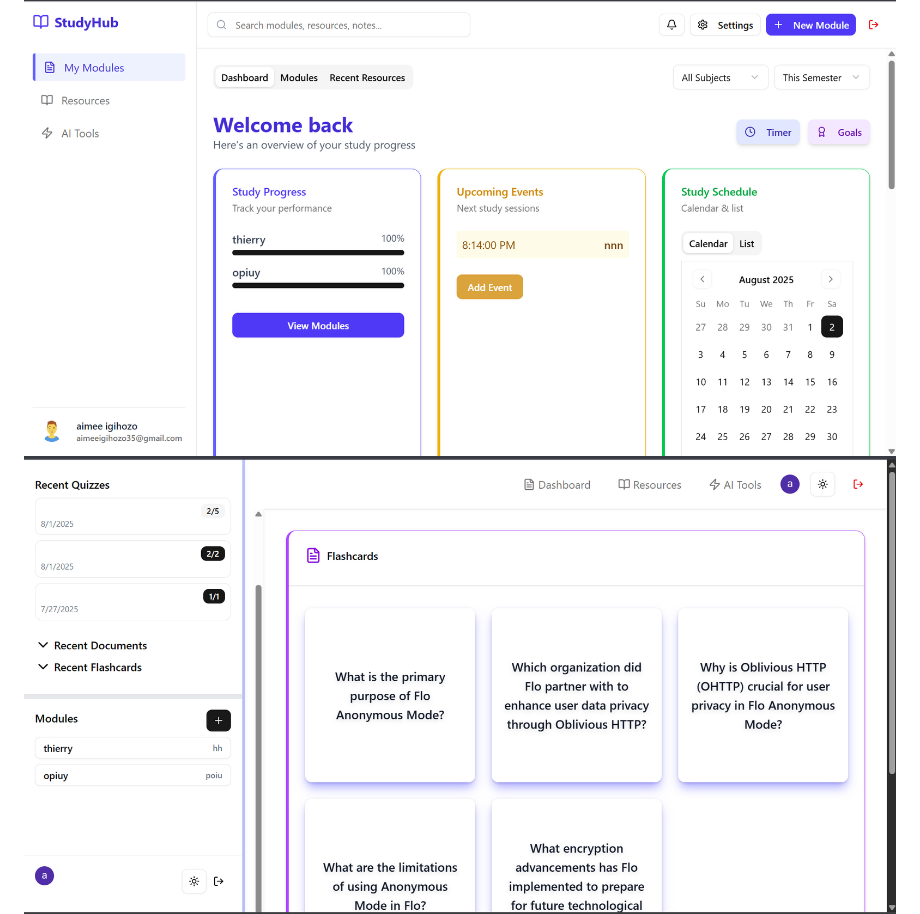
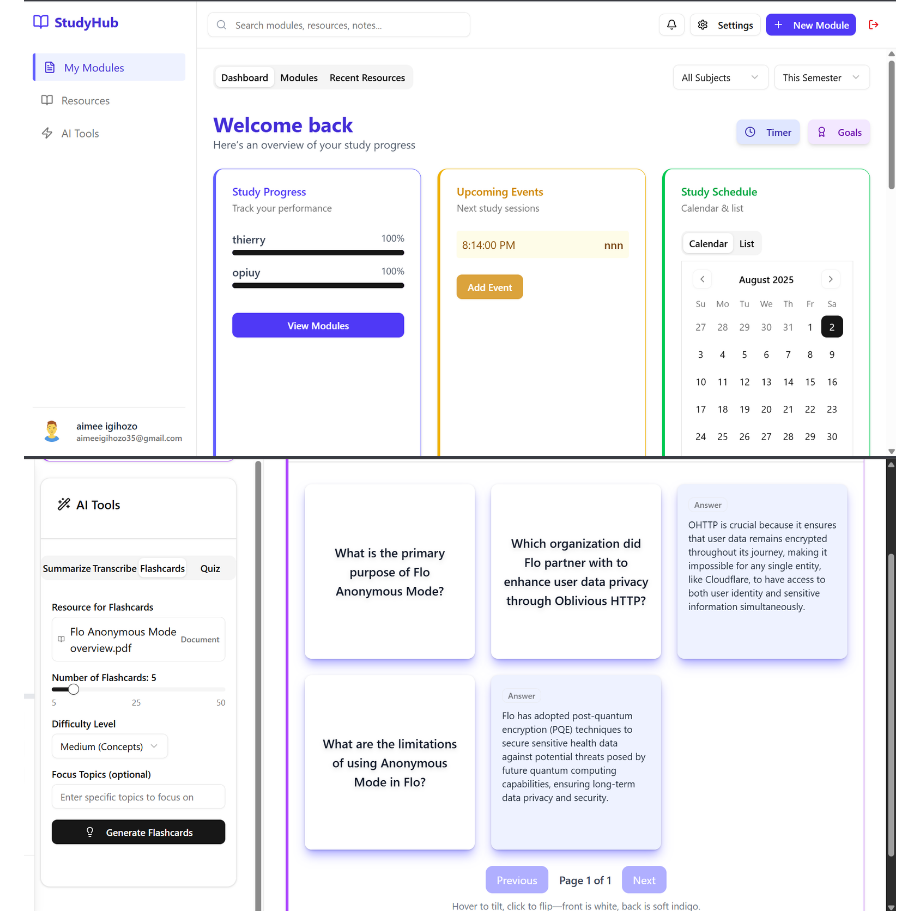
Before and after one commit to unmatched78/Note-LearnI, a Markdown page: README.md, the part around the change. GitHub-like rendering.

```diff
--- a/README.md
+++ b/README.md
@@ -2,7 +2,7 @@
 We welcome scholarly contributions. To contribute:
 The better is to start from [Todos](https://github.com/unmatched78/Note-LearnI/blob/main/Docs/TODOs.md)
 ![Alt text](https://github.com/unmatched78/Note-LearnI/blob/main/Docs/Screenshot%202025-08-02%20215131.png) <br></br>
-![Alt text](https://github.com/unmatched78/Note-LearnI/blob/main/Docs/Screenshot%202025-08-02%20214903.png) <br></br>
+![Alt text](https://github.com/unmatched78/Note-LearnI/blob/main/Docs/Screenshot%202025-08-02%20215004.png) <br></br>
 ![Alt text](https://github.com/unmatched78/Note-LearnI/blob/main/Docs/Screenshot%202025-08-02%20214903.png) <br></br>
 
 
```
